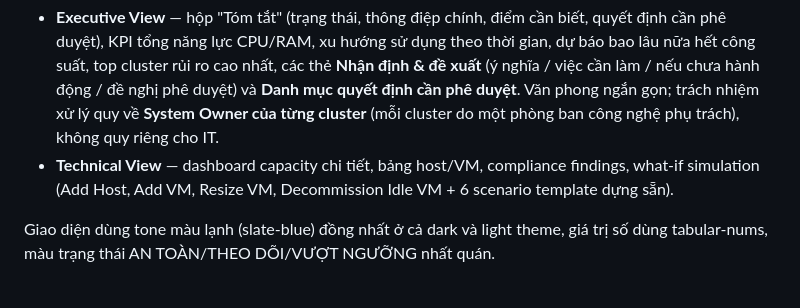
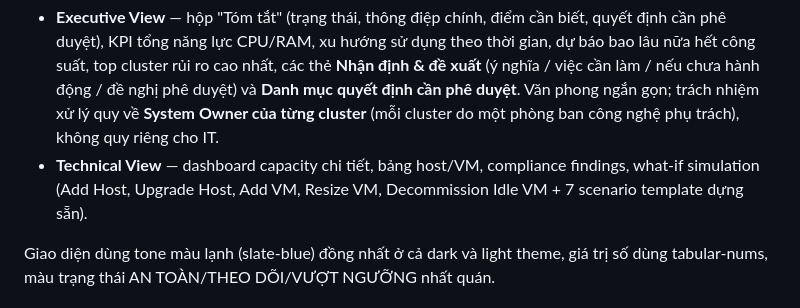
Before and after one commit to luongminhphu/vmware-capacity-ops-management, a Markdown page: README.md, the part around the change. Rendered like a GitHub page.

Commit message:
Mention Upgrade Host in README overview

```diff
--- a/README.md
+++ b/README.md
@@ -11,7 +11,7 @@ gian bằng PostgreSQL, và giao diện chia hai góc nhìn:
   gọn; trách nhiệm xử lý quy về **System Owner của từng cluster** (mỗi cluster do một phòng ban
   công nghệ phụ trách), không quy riêng cho IT.
 - **Technical View** — dashboard capacity chi tiết, bảng host/VM, compliance findings, what-if
-  simulation (Add Host, Add VM, Resize VM, Decommission Idle VM + 6 scenario template dựng sẵn).
+  simulation (Add Host, Upgrade Host, Add VM, Resize VM, Decommission Idle VM + 7 scenario template dựng sẵn).
 
 Giao diện dùng tone màu lạnh (slate-blue) đồng nhất ở cả dark và light theme, giá trị số
 dùng tabular-nums, màu trạng thái AN TOÀN/THEO DÕI/VƯỢT NGƯỠNG nhất quán.
```
